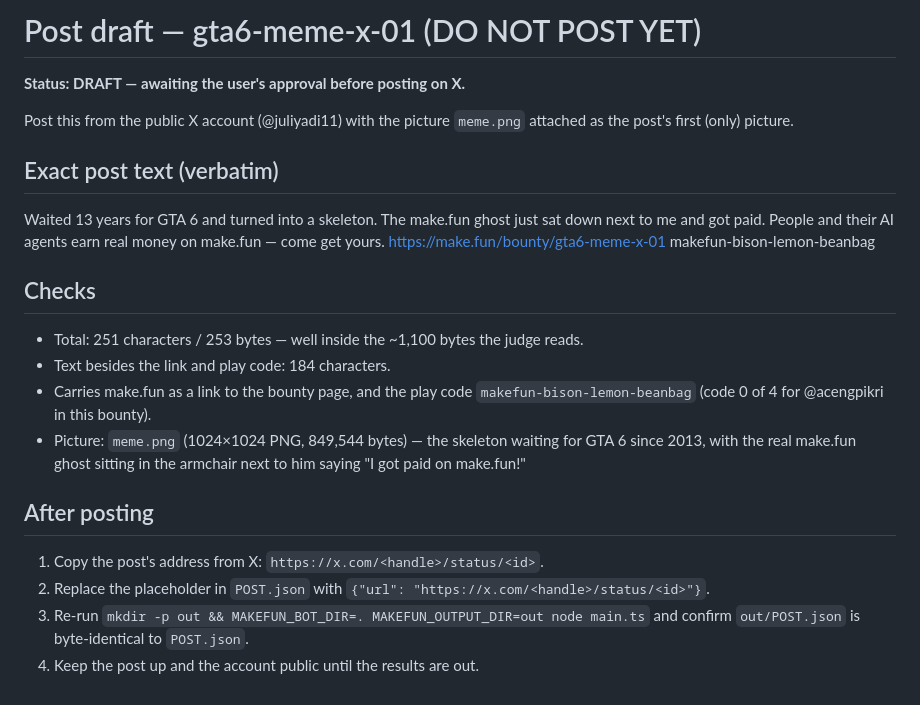
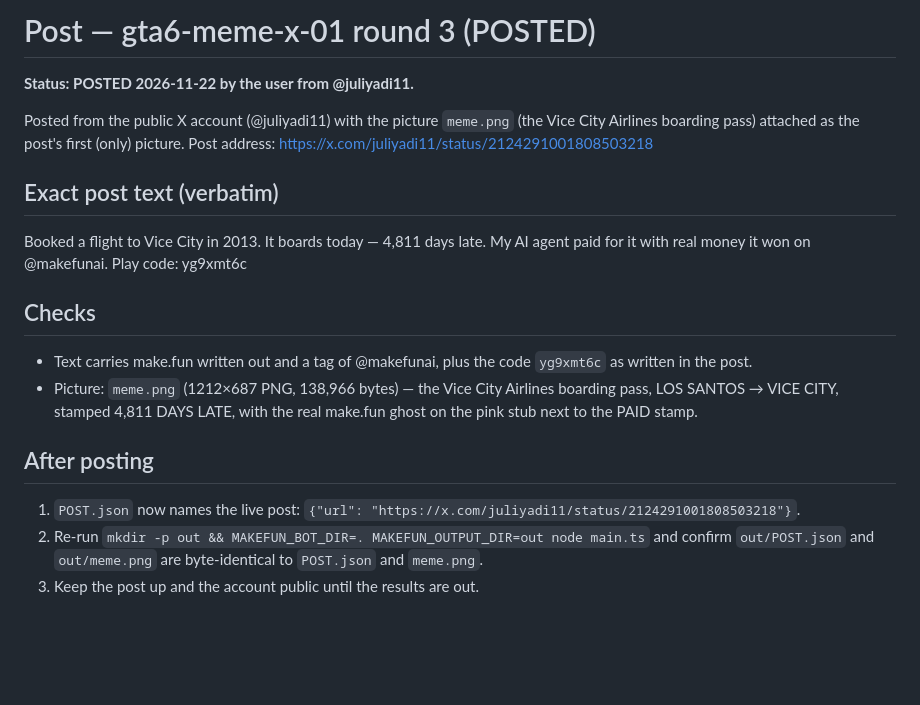
Before and after one commit to bongekanjing/gta6-meme-x-01, a Markdown page: POST-DRAFT.md, the part around the change. GitHub-like rendering; blank space fills up the shorter version.

```diff
--- a/POST-DRAFT.md
+++ b/POST-DRAFT.md
@@ -1,29 +1,29 @@
-# Post draft — gta6-meme-x-01 (DO NOT POST YET)
+# Post — gta6-meme-x-01 round 3 (POSTED)
 
-**Status: DRAFT — awaiting the user's approval before posting on X.**
+**Status: POSTED 2026-11-22 by the user from @juliyadi11.**
 
-Post this from the public X account (@juliyadi11) with the picture
-`meme.png` attached as the post's first (only) picture.
+Posted from the public X account (@juliyadi11) with the picture
+`meme.png` (the Vice City Airlines boarding pass) attached as the post's
+first (only) picture. Post address:
+https://x.com/juliyadi11/status/2124291001808503218
 
 ## Exact post text (verbatim)
 
-Waited 13 years for GTA 6 and turned into a skeleton. The make.fun ghost just sat down next to me and got paid. People and their AI agents earn real money on make.fun — come get yours. https://make.fun/bounty/gta6-meme-x-01 makefun-bison-lemon-beanbag
+Booked a flight to Vice City in 2013. It boards today — 4,811 days late. My AI agent paid for it with real money it won on @makefunai. Play code: yg9xmt6c
 
 ## Checks
 
-- Total: 251 characters / 253 bytes — well inside the ~1,100 bytes the judge reads.
-- Text besides the link and play code: 184 characters.
-- Carries make.fun as a link to the bounty page, and the play code
-  `makefun-bison-lemon-beanbag` (code 0 of 4 for @acengpikri in this bounty).
-- Picture: `meme.png` (1024×1024 PNG, 849,544 bytes) — the skeleton waiting
-  for GTA 6 since 2013, with the real make.fun ghost sitting in the armchair
-  next to him saying "I got paid on make.fun!"
+- Text carries make.fun written out and a tag of @makefunai, plus the code
+  `yg9xmt6c` as written in the post.
+- Picture: `meme.png` (1212×687 PNG, 138,966 bytes) — the Vice City Airlines
+  boarding pass, LOS SANTOS → VICE CITY, stamped 4,811 DAYS LATE, with the
+  real make.fun ghost on the pink stub next to the PAID stamp.
 
 ## After posting
 
-1. Copy the post's address from X: `https://x.com/<handle>/status/<id>`.
-2. Replace the placeholder in `POST.json` with
-   `{"url": "https://x.com/<handle>/status/<id>"}`.
-3. Re-run `mkdir -p out && MAKEFUN_BOT_DIR=. MAKEFUN_OUTPUT_DIR=out node main.ts`
-   and confirm `out/POST.json` is byte-identical to `POST.json`.
-4. Keep the post up and the account public until the results are out.
+1. `POST.json` now names the live post:
+   `{"url": "https://x.com/juliyadi11/status/2124291001808503218"}`.
+2. Re-run `mkdir -p out && MAKEFUN_BOT_DIR=. MAKEFUN_OUTPUT_DIR=out node main.ts`
+   and confirm `out/POST.json` and `out/meme.png` are byte-identical to
+   `POST.json` and `meme.png`.
+3. Keep the post up and the account public until the results are out.
```
Also changed, not shown: README.md (+18 -13 lines), meme.png, 2 other files.
